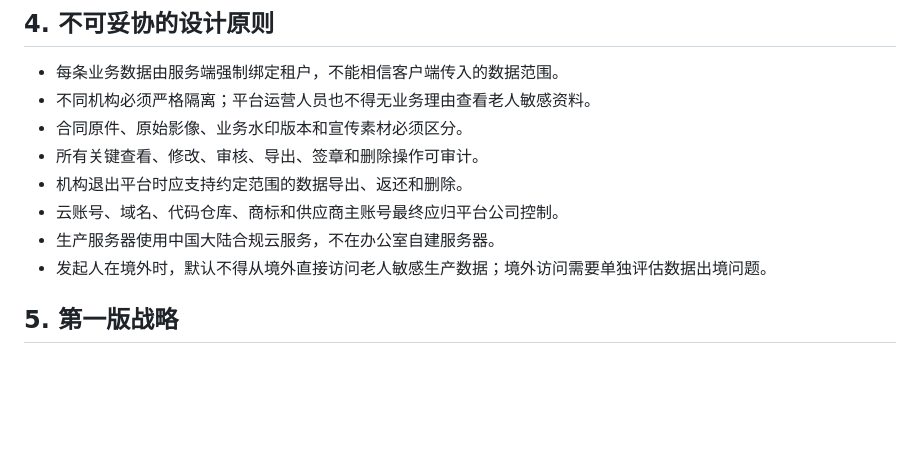
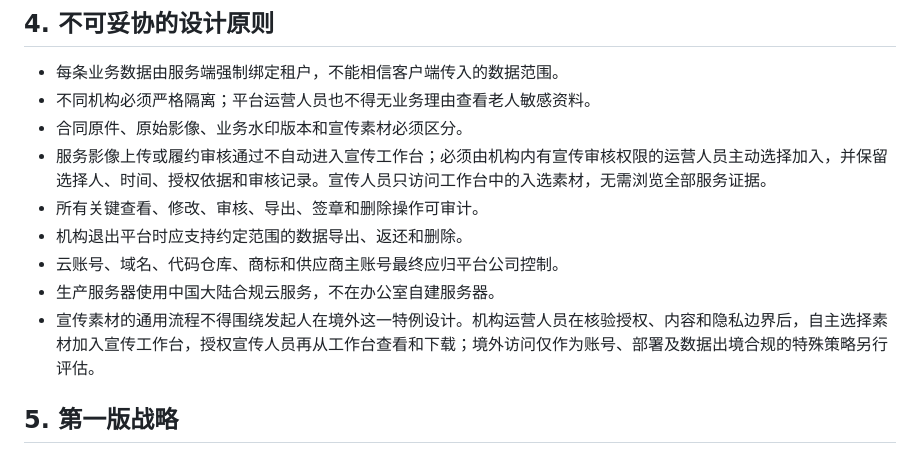
Before and after one commit to DarkraiEMM/medical-care-saas, a Markdown page: PROJECT_MEMORY.md, the part around the change. GitHub-like rendering; blank space fills up the shorter version.

```diff
--- a/PROJECT_MEMORY.md
+++ b/PROJECT_MEMORY.md
@@ -41,11 +41,12 @@
 - 每条业务数据由服务端强制绑定租户，不能相信客户端传入的数据范围。
 - 不同机构必须严格隔离；平台运营人员也不得无业务理由查看老人敏感资料。
 - 合同原件、原始影像、业务水印版本和宣传素材必须区分。
+- 服务影像上传或履约审核通过不自动进入宣传工作台；必须由机构内有宣传审核权限的运营人员主动选择加入，并保留选择人、时间、授权依据和审核记录。宣传人员只访问工作台中的入选素材，无需浏览全部服务证据。
 - 所有关键查看、修改、审核、导出、签章和删除操作可审计。
 - 机构退出平台时应支持约定范围的数据导出、返还和删除。
 - 云账号、域名、代码仓库、商标和供应商主账号最终应归平台公司控制。
 - 生产服务器使用中国大陆合规云服务，不在办公室自建服务器。
-- 发起人在境外时，默认不得从境外直接访问老人敏感生产数据；境外访问需要单独评估数据出境问题。
+- 宣传素材的通用流程不得围绕发起人在境外这一特例设计。机构运营人员在核验授权、内容和隐私边界后，自主选择素材加入宣传工作台，授权宣传人员再从工作台查看和下载；境外访问仅作为账号、部署及数据出境合规的特殊策略另行评估。
 
 ## 5. 第一版战略
 
```
Also changed, not shown: specs/medical-care-saas/requirements.md (+1 -1 lines), specs/medical-care-saas/scope-v1.md (+8 -1 lines).
